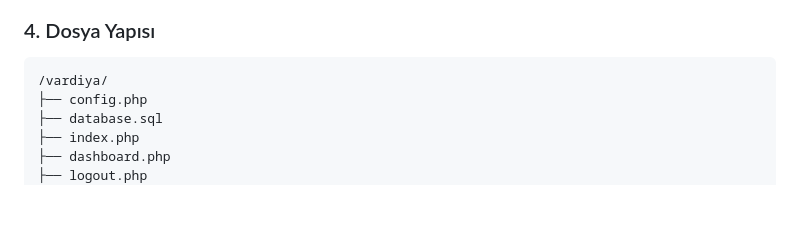
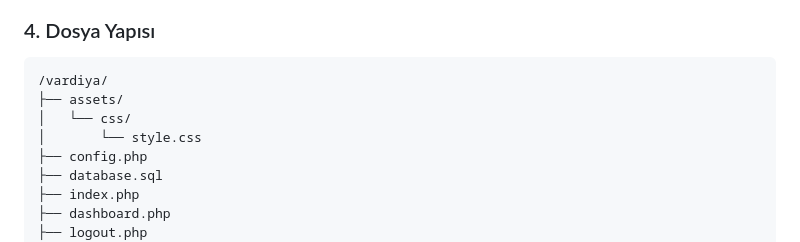
Before and after one commit to bulutbulutsun/kmyo_automation, a Markdown page: README.md, the part around the change. Drawn GitHub-style; blank space fills up the shorter version.

Commit message:
Update file structure in README

````diff
--- a/README.md
+++ b/README.md
@@ -73,6 +73,9 @@ define('DB_NAME', 'vardiya_otomasyonu');
 
 ```
 /vardiya/
+├── assets/
+│   └── css/
+│       └── style.css
 ├── config.php
 ├── database.sql
 ├── index.php
````
